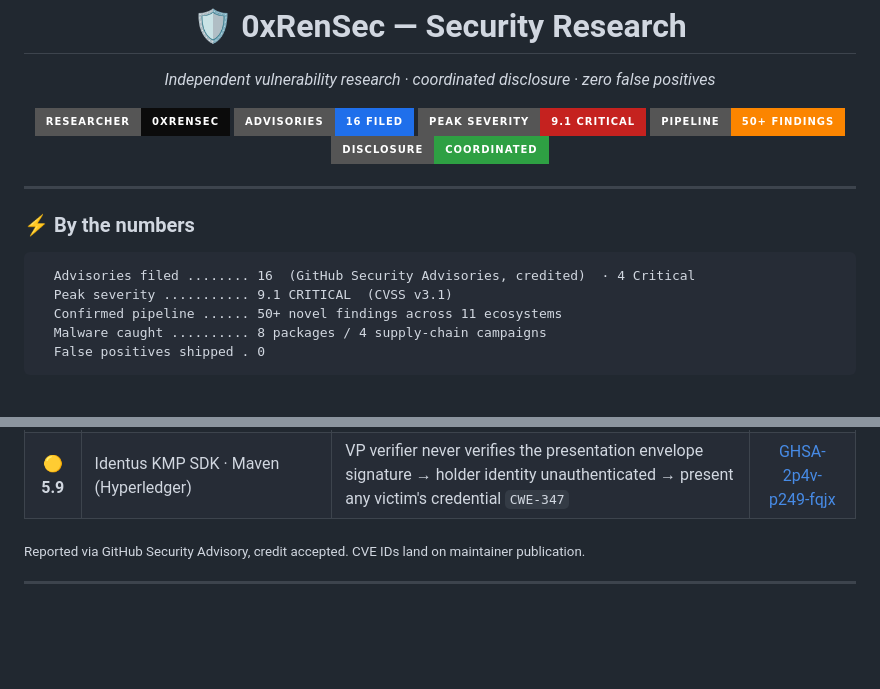
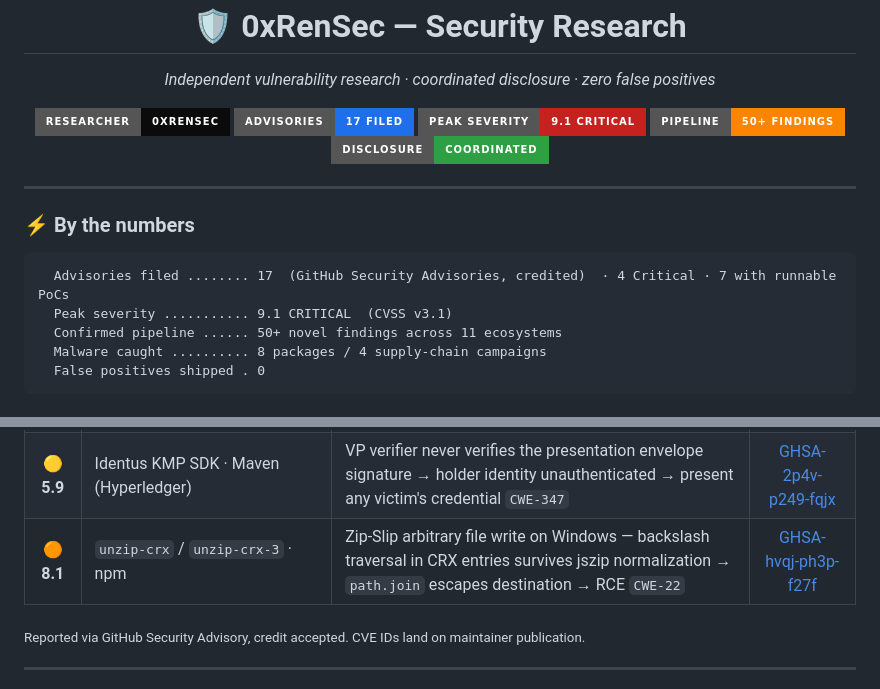
Before and after one commit to 0xRenSec/security-research, a Markdown page: README.md, 2 parts joined by grey strips. Rendered like a GitHub page; badges without logos; blank space fills up the shorter version.

Commit message:
Add unzip-crx advisory (17th filed) — Windows Zip-Slip via backslash traversal
GHSA-hvqj-ph3p-f27f — unzip-crx / unzip-crx-3 <=0.2.0 (HIGH 8.1): unzip() does
path.join(destination, entryName) with no containment. The classic ../ Zip-Slip
is defended by jszip (which normalizes forward-slash ..), but backslash ..survives, and on Windows path.join treats \ as a separator, so a crafted CRX
escapes the destination -> arbitrary file write -> RCE. Confirmed with a runnable
PoC on Windows; the working-PoC requirement caught the ../ framing as a false
positive first. CWE-22/23. Bumped to 17 (7 with runnable PoCs).

````diff
--- a/README.md
+++ b/README.md
@@ -4,7 +4,7 @@
 
 <p align="center">
   <img src="https://img.shields.io/badge/researcher-0xRenSec-0b0b0b?style=for-the-badge&logo=hackthebox&logoColor=9fef00">
-  <img src="https://img.shields.io/badge/advisories-16_filed-1f6feb?style=for-the-badge&logo=github">
+  <img src="https://img.shields.io/badge/advisories-17_filed-1f6feb?style=for-the-badge&logo=github">
   <img src="https://img.shields.io/badge/peak_severity-9.1_CRITICAL-c5221f?style=for-the-badge">
   <img src="https://img.shields.io/badge/pipeline-50%2B_findings-fb8500?style=for-the-badge">
   <img src="https://img.shields.io/badge/disclosure-coordinated-2ea043?style=for-the-badge">
@@ -14,7 +14,7 @@
 
 ### ⚡ By the numbers
 ```
-  Advisories filed ........ 16  (GitHub Security Advisories, credited)  · 4 Critical
+  Advisories filed ........ 17  (GitHub Security Advisories, credited)  · 4 Critical · 7 with runnable PoCs
   Peak severity ........... 9.1 CRITICAL  (CVSS v3.1)
   Confirmed pipeline ...... 50+ novel findings across 11 ecosystems
   Malware caught .......... 8 packages / 4 supply-chain campaigns
@@ -43,6 +43,7 @@
 | 🟡 **6.8** | `encrypt_shared_preferences` · pub.dev | AES-CTR with a constant IV equal to the key for every record → keystream reuse (two-time pad) + unauthenticated ciphertext `CWE-329` | [GHSA-3q27-hwcf-p55w](https://github.com/xaldarof/encrypted-shared-preferences/security/advisories/GHSA-3q27-hwcf-p55w) |
 | 🟡 **6.2** | `keechain` · crates.io | Bitcoin BIP39 seed encrypted at rest with an unsalted single-SHA256 password KDF → offline GPU brute-force → seed recovery `CWE-759` | [GHSA-4f56-3j96-qp5w](https://github.com/yukibtc/keechain/security/advisories/GHSA-4f56-3j96-qp5w) |
 | 🟡 **5.9** | Identus KMP SDK · Maven (Hyperledger) | VP verifier never verifies the presentation envelope signature → holder identity unauthenticated → present any victim's credential `CWE-347` | [GHSA-2p4v-p249-fqjx](https://github.com/hyperledger-identus/sdk-kmp/security/advisories/GHSA-2p4v-p249-fqjx) |
+| 🟠 **8.1** | `unzip-crx` / `unzip-crx-3` · npm | Zip-Slip arbitrary file write on Windows — backslash traversal in CRX entries survives jszip normalization → `path.join` escapes destination → RCE `CWE-22` | [GHSA-hvqj-ph3p-f27f](https://github.com/peerigon/unzip-crx/security/advisories/GHSA-hvqj-ph3p-f27f) |
 
 <sub>Reported via GitHub Security Advisory, credit accepted. CVE IDs land on maintainer publication.</sub>
 
````
